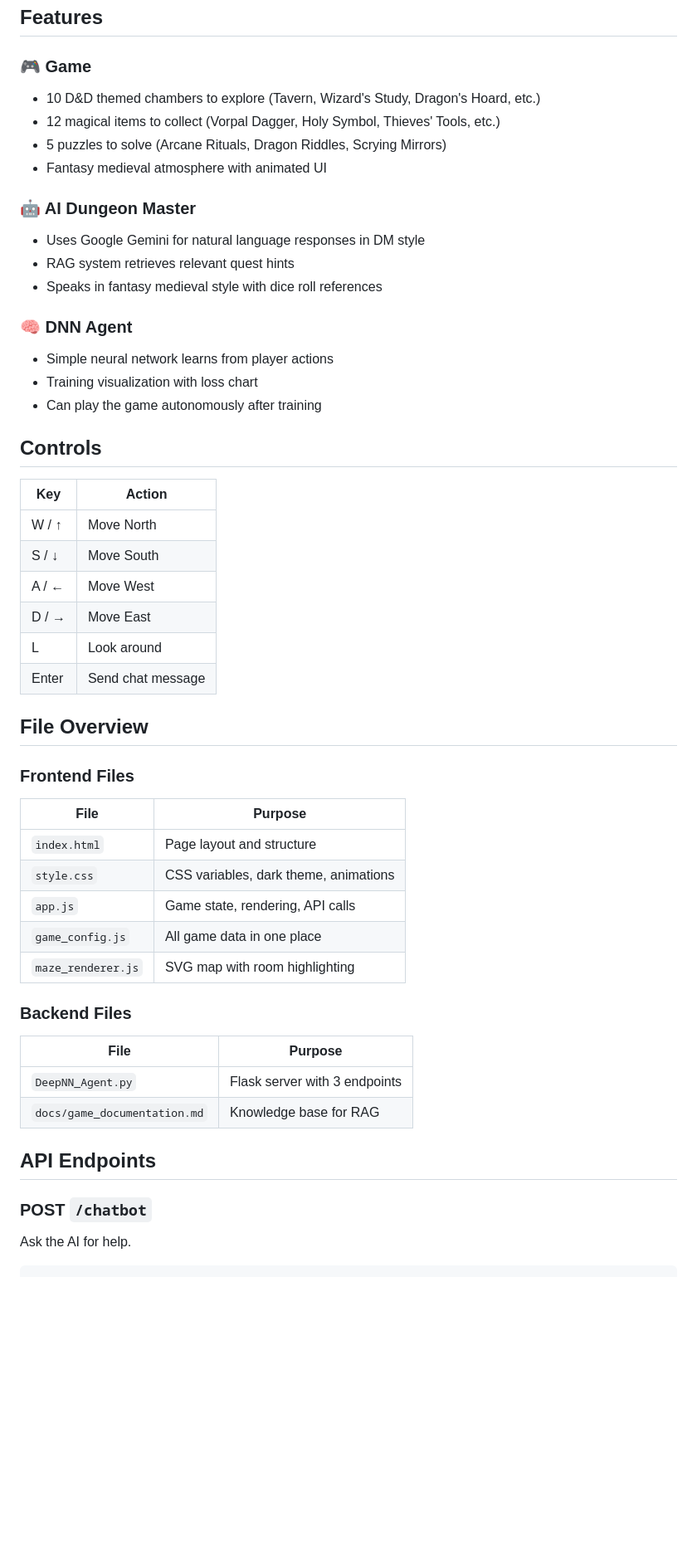
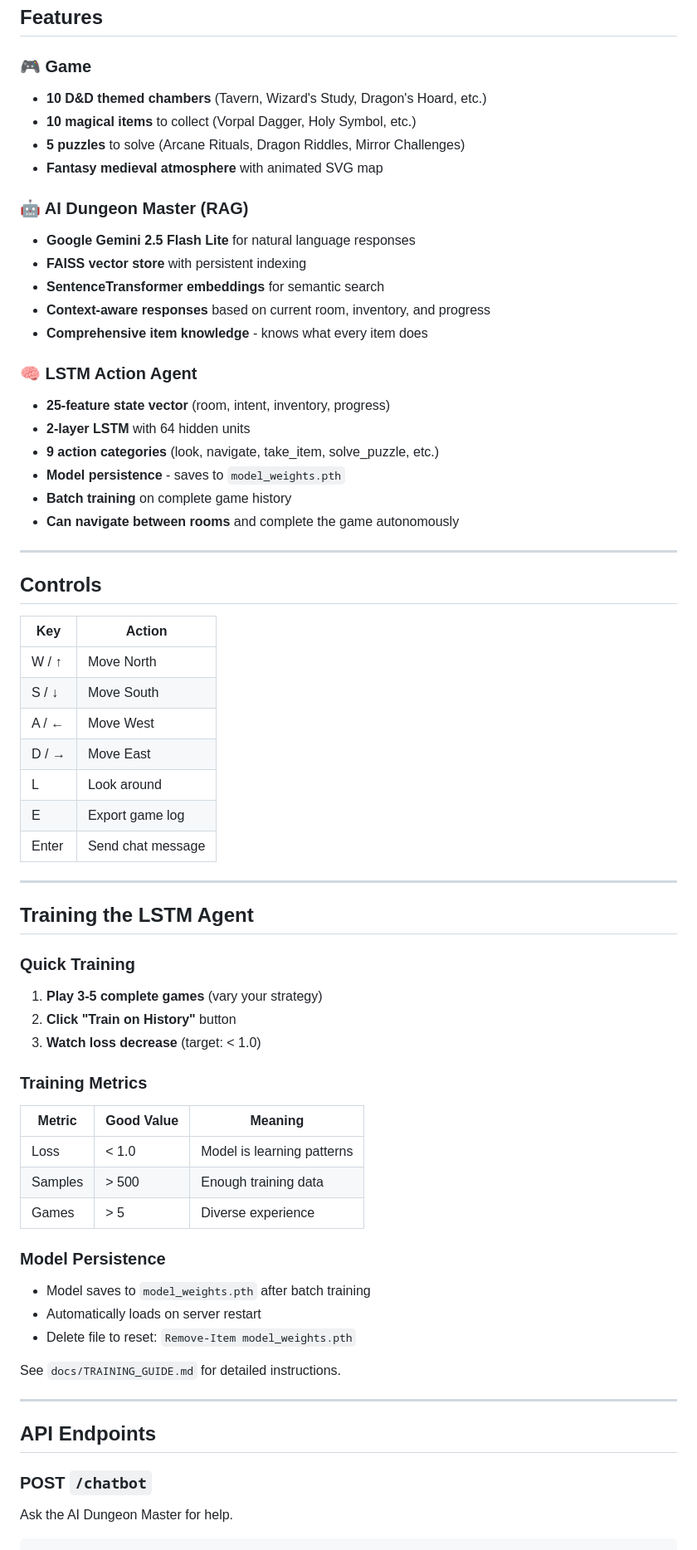
Before and after one commit to zeyad171/nlp-final-project, a Markdown page: README.md, the part around the change printed below. Shown: that part at 83% size. GitHub-like rendering; blank space fills up the shorter version.

Commit message:
Update README and game documentation with latest features

````diff
--- a/README.md
+++ b/README.md
@@ -38,20 +86,27 @@ Open `index.html` in your browser (double-click or use Live Server).
 ## Features
 
 ### 🎮 Game
-- 10 D&D themed chambers to explore (Tavern, Wizard's Study, Dragon's Hoard, etc.)
-- 12 magical items to collect (Vorpal Dagger, Holy Symbol, Thieves' Tools, etc.)
-- 5 puzzles to solve (Arcane Rituals, Dragon Riddles, Scrying Mirrors)
-- Fantasy medieval atmosphere with animated UI
+- **10 D&D themed chambers** (Tavern, Wizard's Study, Dragon's Hoard, etc.)
+- **10 magical items** to collect (Vorpal Dagger, Holy Symbol, etc.)
+- **5 puzzles** to solve (Arcane Rituals, Dragon Riddles, Mirror Challenges)
+- **Fantasy medieval atmosphere** with animated SVG map
 
-### 🤖 AI Dungeon Master
-- Uses Google Gemini for natural language responses in DM style
-- RAG system retrieves relevant quest hints
-- Speaks in fantasy medieval style with dice roll references
+### 🤖 AI Dungeon Master (RAG)
+- **Google Gemini 2.5 Flash Lite** for natural language responses
+- **FAISS vector store** with persistent indexing
+- **SentenceTransformer embeddings** for semantic search
+- **Context-aware responses** based on current room, inventory, and progress
+- **Comprehensive item knowledge** - knows what every item does
 
-### 🧠 DNN Agent
-- Simple neural network learns from player actions
-- Training visualization with loss chart
-- Can play the game autonomously after training
+### 🧠 LSTM Action Agent
+- **25-feature state vector** (room, intent, inventory, progress)
+- **2-layer LSTM** with 64 hidden units
+- **9 action categories** (look, navigate, take_item, solve_puzzle, etc.)
+- **Model persistence** - saves to `model_weights.pth`
+- **Batch training** on complete game history
+- **Can navigate between rooms** and complete the game autonomously
+
+---
 
 ## Controls
 
@@ -62,31 +117,38 @@ Open `index.html` in your browser (double-click or use Live Server).
 | A / ← | Move West |
 | D / → | Move East |
 | L | Look around |
+| E | Export game log |
 | Enter | Send chat message |
 
-## File Overview
+---
 
-### Frontend Files
+## Training the LSTM Agent
 
-| File | Purpose |
-|------|---------|
-| `index.html` | Page layout and structure |
-| `style.css` | CSS variables, dark theme, animations |
-| `app.js` | Game state, rendering, API calls |
-| `game_config.js` | All game data in one place |
-| `maze_renderer.js` | SVG map with room highlighting |
+### Quick Training
+1. **Play 3-5 complete games** (vary your strategy)
+2. **Click "Train on History"** button
+3. **Watch loss decrease** (target: < 1.0)
 
-### Backend Files
+### Training Metrics
+| Metric | Good Value | Meaning |
+|--------|------------|---------|
+| Loss | < 1.0 | Model is learning patterns |
+| Samples | > 500 | Enough training data |
+| Games | > 5 | Diverse experience |
 
-| File | Purpose |
-|------|---------|
-| `DeepNN_Agent.py` | Flask server with 3 endpoints |
-| `docs/game_documentation.md` | Knowledge base for RAG |
+### Model Persistence
+- Model saves to `model_weights.pth` after batch training
+- Automatically loads on server restart
+- Delete file to reset: `Remove-Item model_weights.pth`
+
+See `docs/TRAINING_GUIDE.md` for detailed instructions.
+
+---
 
 ## API Endpoints
 
 ### POST `/chatbot`
-Ask the AI for help.
+Ask the AI Dungeon Master for help.
 
 ```json
 // Request
````
Also changed, not shown: other parts of README.md (+128 -36 lines), docs/game_documentation.md (+83 -63 lines).
